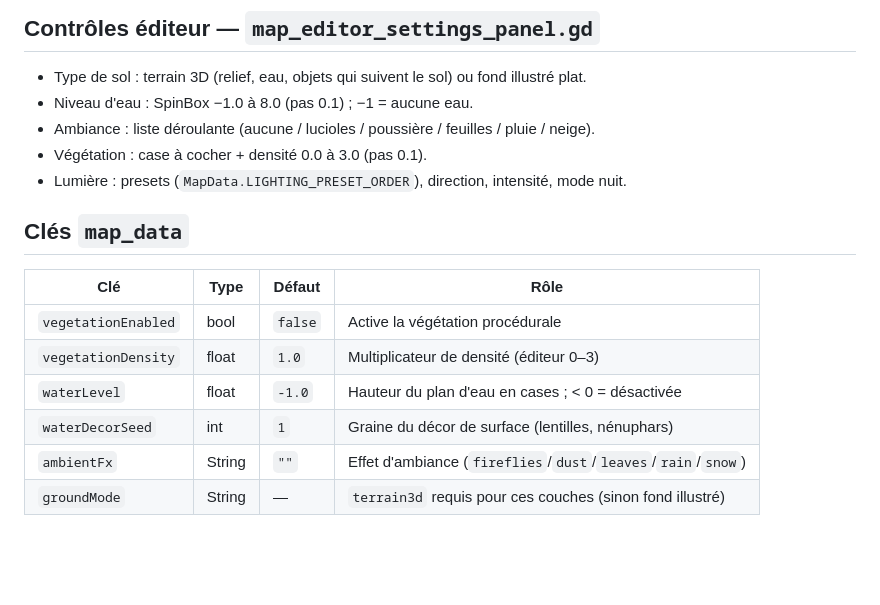
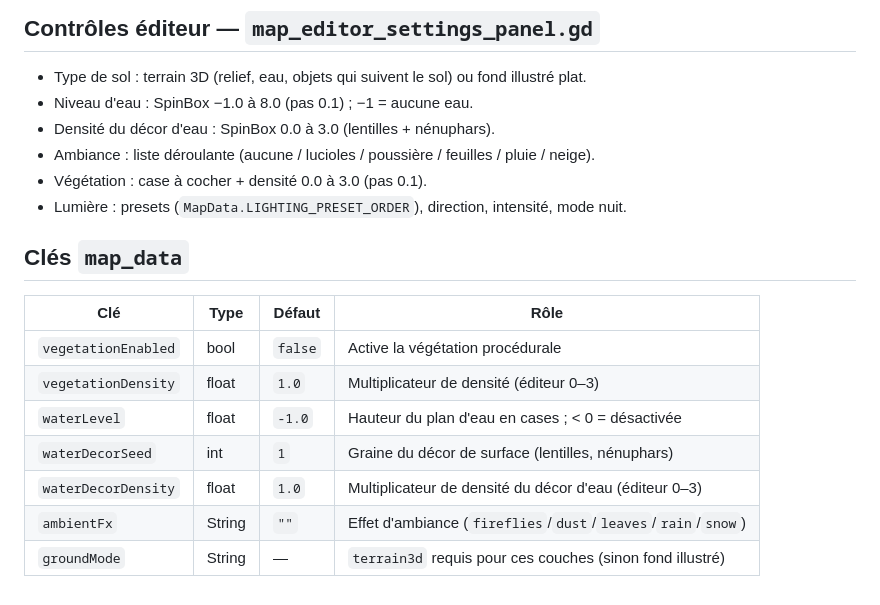
Before and after one commit to Poisson48/OpenQuest_jdr, a Markdown page: docs/VEGETATION_EAU.md, the part around the change. Drawn GitHub-style; blank space fills up the shorter version.

Commit message:
docs: ajoute waterDecorDensity

```diff
--- a/docs/VEGETATION_EAU.md
+++ b/docs/VEGETATION_EAU.md
@@ -29,6 +29,7 @@ Couches d'habillage du rendu 2.5D (mode `terrain3d`) : végétation procédurale
 
 - Type de sol : terrain 3D (relief, eau, objets qui suivent le sol) ou fond illustré plat.
 - Niveau d'eau : SpinBox −1.0 à 8.0 (pas 0.1) ; −1 = aucune eau.
+- Densité du décor d'eau : SpinBox 0.0 à 3.0 (lentilles + nénuphars).
 - Ambiance : liste déroulante (aucune / lucioles / poussière / feuilles / pluie / neige).
 - Végétation : case à cocher + densité 0.0 à 3.0 (pas 0.1).
 - Lumière : presets (`MapData.LIGHTING_PRESET_ORDER`), direction, intensité, mode nuit.
@@ -41,5 +42,6 @@ Couches d'habillage du rendu 2.5D (mode `terrain3d`) : végétation procédurale
 | `vegetationDensity` | float | `1.0` | Multiplicateur de densité (éditeur 0–3) |
 | `waterLevel` | float | `-1.0` | Hauteur du plan d'eau en cases ; < 0 = désactivée |
 | `waterDecorSeed` | int | `1` | Graine du décor de surface (lentilles, nénuphars) |
+| `waterDecorDensity` | float | `1.0` | Multiplicateur de densité du décor d'eau (éditeur 0–3) |
 | `ambientFx` | String | `""` | Effet d'ambiance (`fireflies`/`dust`/`leaves`/`rain`/`snow`) |
 | `groundMode` | String | — | `terrain3d` requis pour ces couches (sinon fond illustré) |
```
